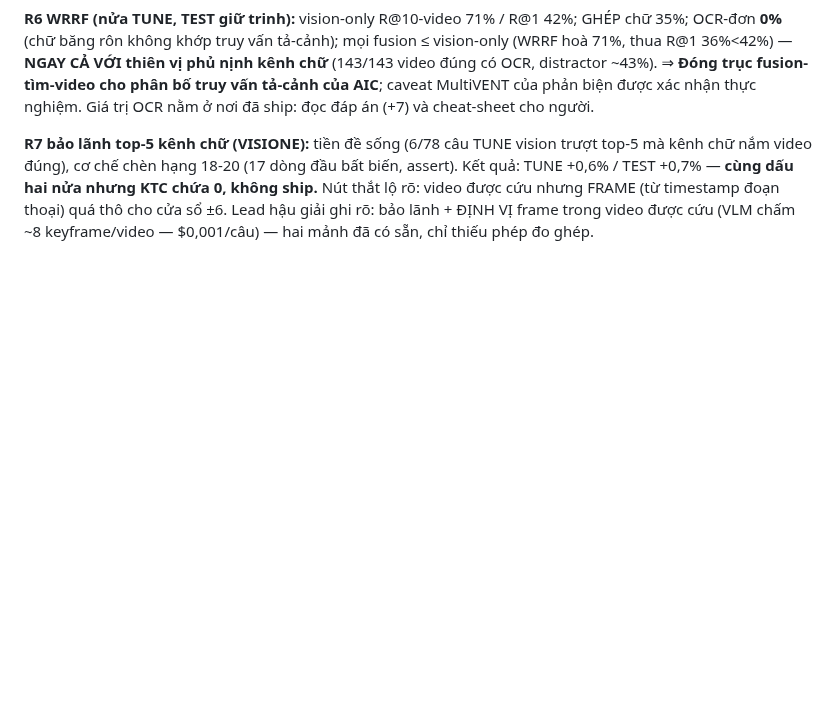
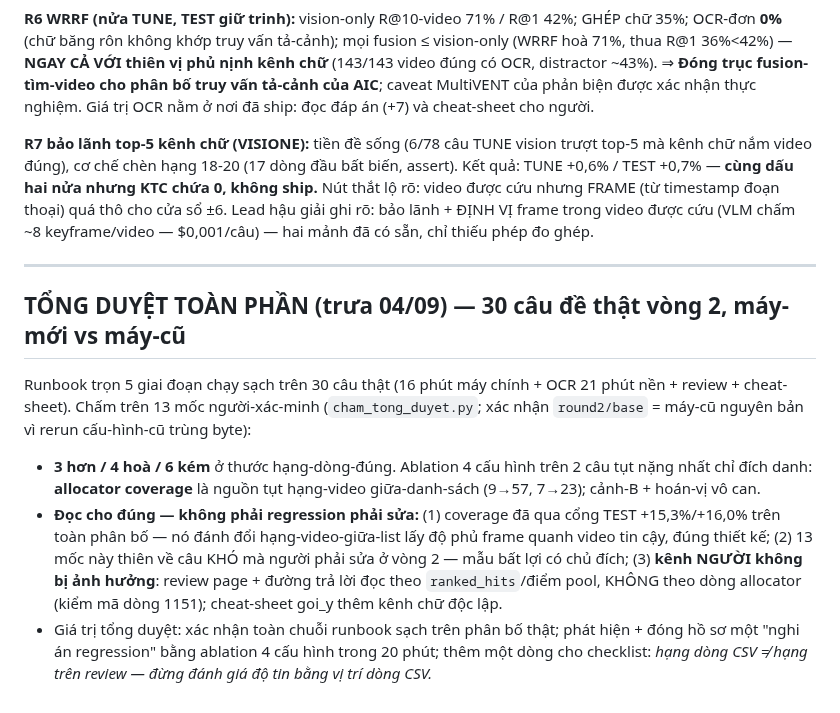
Before and after one commit to bminhnemhoi/ai-challenge-2026, a Markdown page: docs/NGHIEN_CUU_DA_NGUON_0309.md, the part around the change. GitHub-like rendering; blank space fills up the shorter version.

Commit message:
tong duyet 30 cau de that: chuoi sach; nghi an regression dong bang ablation
3 hon/4 hoa/6 kem tren 13 moc nguoi (mau thien ve cau kho nguoi phai sua).
Ablation 4 cau hinh tren 2 cau tut nang nhat: allocator coverage la nguon
(9->57, 7->23), canh-B/hoan-vi vo can — la trade-off DA QUA CONG TEST
(+15,3%/+16,0% toan phan bo), khong phai bug. Kenh NGUOI khong anh huong:
review page + duong tra loi doc theo ranked_hits/diem pool, khong theo dong
allocator (kiem ma). Them cho checklist: hang dong CSV != hang tren review.

Co-Authored-By: Claude Fable 5 <noreply@anthropic.com>

```diff
--- a/docs/NGHIEN_CUU_DA_NGUON_0309.md
+++ b/docs/NGHIEN_CUU_DA_NGUON_0309.md
@@ -520,3 +520,27 @@ nhưng KTC chứa 0, không ship.** Nút thắt lộ rõ: video được cứu n
 (từ timestamp đoạn thoại) quá thô cho cửa sổ ±6. Lead hậu giải ghi rõ: bảo
 lãnh + ĐỊNH VỊ frame trong video được cứu (VLM chấm ~8 keyframe/video —
 $0,001/câu) — hai mảnh đã có sẵn, chỉ thiếu phép đo ghép.
+
+---
+
+## TỔNG DUYỆT TOÀN PHẦN (trưa 04/09) — 30 câu đề thật vòng 2, máy-mới vs máy-cũ
+
+Runbook trọn 5 giai đoạn chạy sạch trên 30 câu thật (16 phút máy chính + OCR
+21 phút nền + review + cheat-sheet). Chấm trên 13 mốc người-xác-minh
+(`cham_tong_duyet.py`; xác nhận `round2/base` = máy-cũ nguyên bản vì rerun
+cấu-hình-cũ trùng byte):
+
+- **3 hơn / 4 hoà / 6 kém** ở thước hạng-dòng-đúng. Ablation 4 cấu hình trên
+  2 câu tụt nặng nhất chỉ đích danh: **allocator coverage** là nguồn tụt
+  hạng-video giữa-danh-sách (9→57, 7→23); cảnh-B + hoán-vị vô can.
+- **Đọc cho đúng — không phải regression phải sửa:** (1) coverage đã qua cổng
+  TEST +15,3%/+16,0% trên toàn phân bố — nó đánh đổi hạng-video-giữa-list lấy
+  độ phủ frame quanh video tin cậy, đúng thiết kế; (2) 13 mốc này thiên về
+  câu KHÓ mà người phải sửa ở vòng 2 — mẫu bất lợi có chủ đích; (3) **kênh
+  NGƯỜI không bị ảnh hưởng**: review page + đường trả lời đọc theo
+  `ranked_hits`/điểm pool, KHÔNG theo dòng allocator (kiểm mã dòng 1151);
+  cheat-sheet goi_y thêm kênh chữ độc lập.
+- Giá trị tổng duyệt: xác nhận toàn chuỗi runbook sạch trên phân bố thật;
+  phát hiện + đóng hồ sơ một "nghi án regression" bằng ablation 4 cấu hình
+  trong 20 phút; thêm một dòng cho checklist: *hạng dòng CSV ≠ hạng trên
+  review — đừng đánh giá độ tin bằng vị trí dòng CSV.*
```
